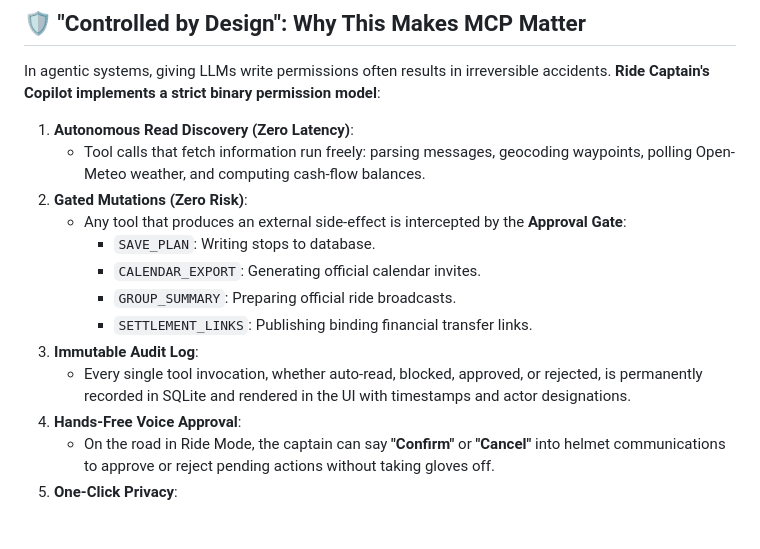
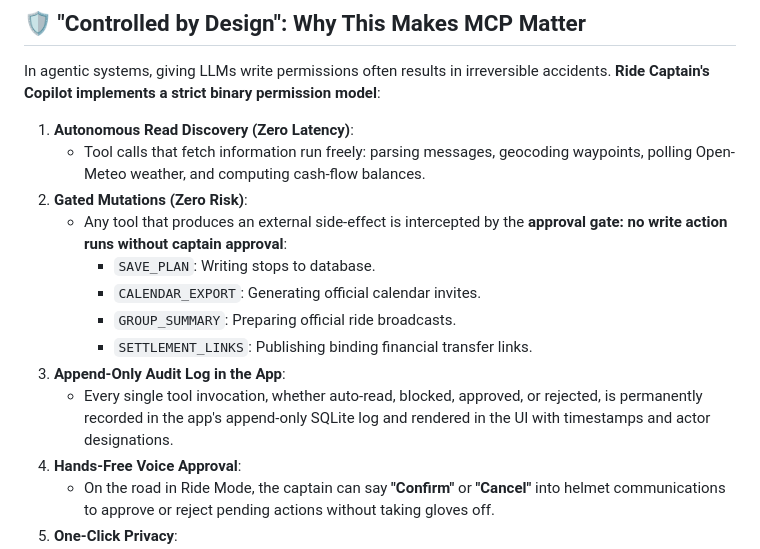
Before and after one commit to praveenkumar0500y/BAROQUE-WORKS, a Markdown page: README.md, the part around one of its changes. Drawn GitHub-style; blank space fills up the shorter version.

```diff
--- a/README.md
+++ b/README.md
@@ -112,13 +130,13 @@ In agentic systems, giving LLMs write permissions often results in irreversible
 1. **Autonomous Read Discovery (Zero Latency)**:
    - Tool calls that fetch information run freely: parsing messages, geocoding waypoints, polling Open-Meteo weather, and computing cash-flow balances.
 2. **Gated Mutations (Zero Risk)**:
-   - Any tool that produces an external side-effect is intercepted by the **Approval Gate**:
+   - Any tool that produces an external side-effect is intercepted by the **approval gate: no write action runs without captain approval**:
      - `SAVE_PLAN`: Writing stops to database.
      - `CALENDAR_EXPORT`: Generating official calendar invites.
      - `GROUP_SUMMARY`: Preparing official ride broadcasts.
      - `SETTLEMENT_LINKS`: Publishing binding financial transfer links.
-3. **Immutable Audit Log**:
-   - Every single tool invocation, whether auto-read, blocked, approved, or rejected, is permanently recorded in SQLite and rendered in the UI with timestamps and actor designations.
+3. **Append-Only Audit Log in the App**:
+   - Every single tool invocation, whether auto-read, blocked, approved, or rejected, is permanently recorded in the app's append-only SQLite log and rendered in the UI with timestamps and actor designations.
 4. **Hands-Free Voice Approval**:
    - On the road in Ride Mode, the captain can say **"Confirm"** or **"Cancel"** into helmet communications to approve or reject pending actions without taking gloves off.
 5. **One-Click Privacy**:
```
Also changed, not shown: other parts of README.md (+44 -26 lines), docs/images/01_route_map.png (added), docs/images/02_riders_specs.png (added), docs/images/03_approvals_gate.png (added), docs/images/04_action_log.png (added), docs/images/05_expenses_upi.png (added), docs/images/demo_walkthrough.gif (added), 1 other file.
